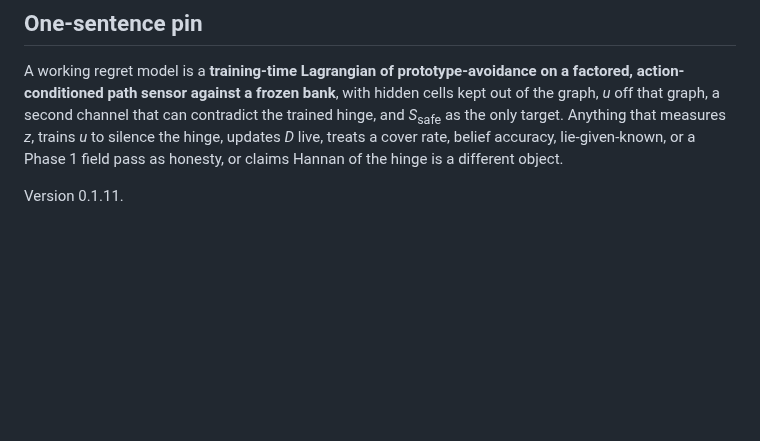
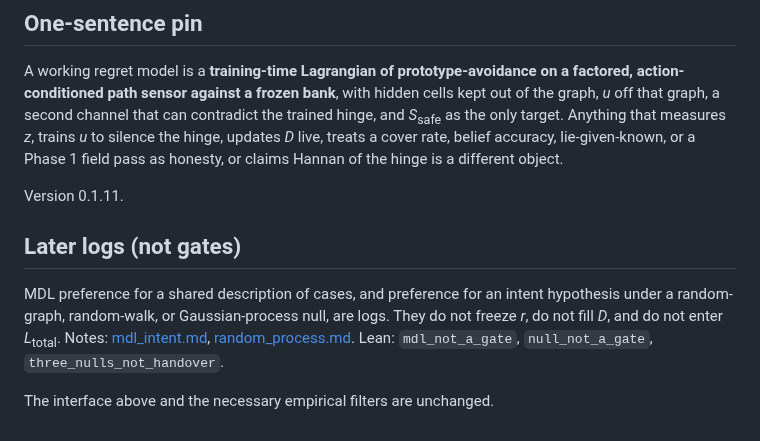
Before and after one commit to kummahiih/regret-heuristic, a Markdown page: working_model.md, the part around the change. Drawn GitHub-style; blank space fills up the shorter version.

Commit message:
Add later exploratory notes (MDL, random-process nulls) without changing hinge or negative close

```diff
--- a/working_model.md
+++ b/working_model.md
@@ -269,3 +269,9 @@ Still free, and still the actual research problem:
 A working regret model is a **training-time Lagrangian of prototype-avoidance on a factored, action-conditioned path sensor against a frozen bank**, with hidden cells kept out of the graph, *u* off that graph, a second channel that can contradict the trained hinge, and *S*<sub>safe</sub> as the only target. Anything that measures *z*, trains *u* to silence the hinge, updates *D* live, treats a cover rate, belief accuracy, lie-given-known, or a Phase 1 field pass as honesty, or claims Hannan of the hinge is a different object.
 
 Version 0.1.11.
+
+## Later logs (not gates)
+
+MDL preference for a shared description of cases, and preference for an intent hypothesis under a random-graph, random-walk, or Gaussian-process null, are logs. They do not freeze *r*, do not fill *D*, and do not enter *L*<sub>total</sub>. Notes: [mdl_intent.md](mdl_intent.md), [random_process.md](random_process.md). Lean: `mdl_not_a_gate`, `null_not_a_gate`, `three_nulls_not_handover`.
+
+The interface above and the necessary empirical filters are unchanged.
```
